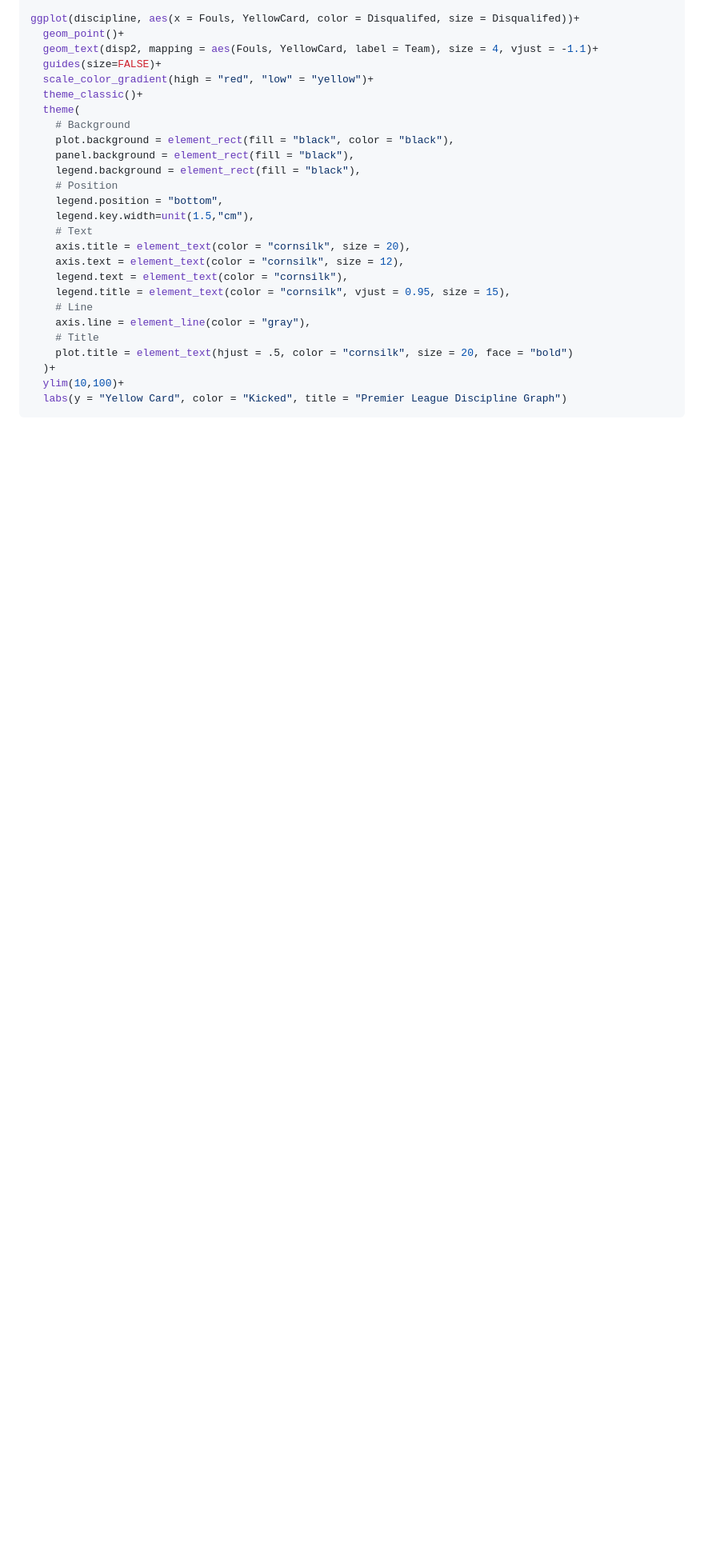
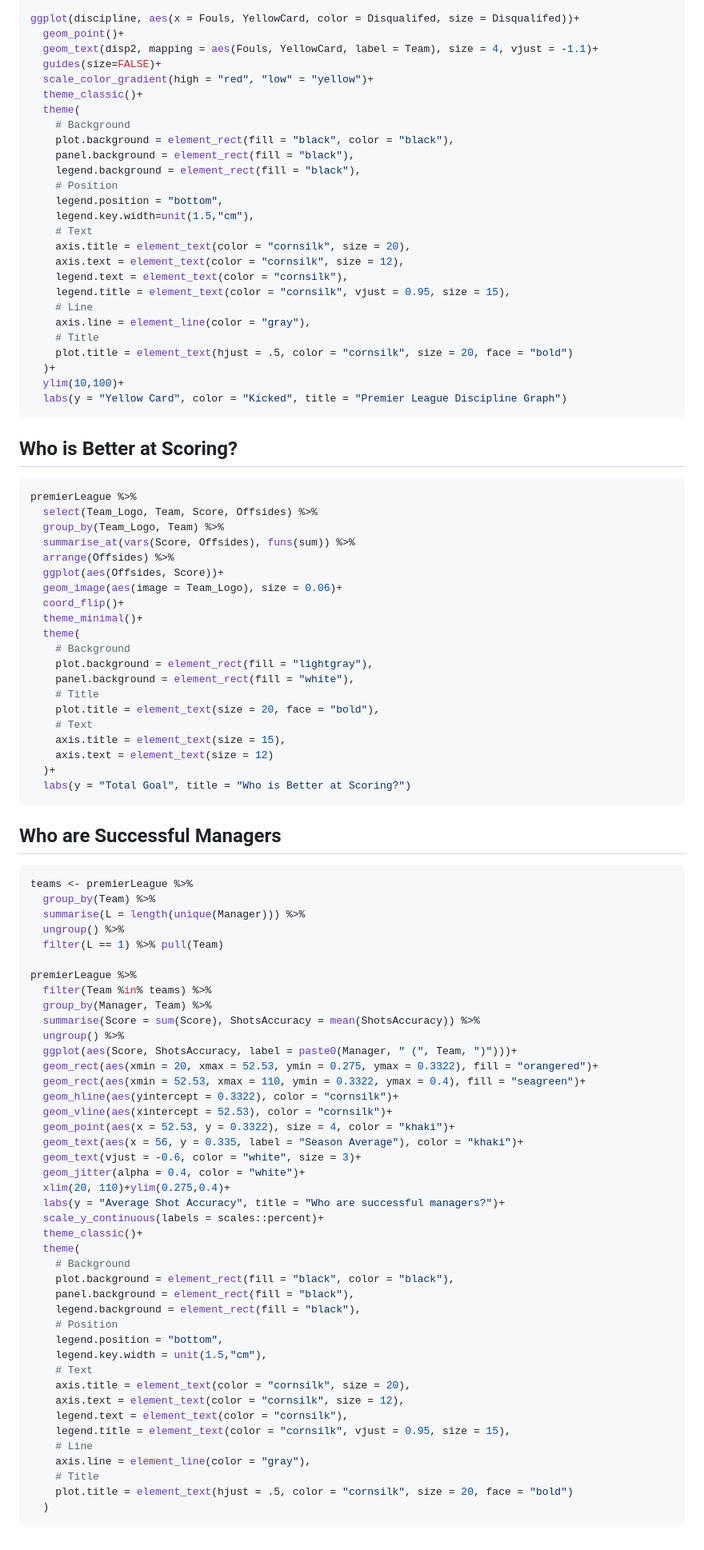
Before and after one commit to eturba/Premier-League-19-20-data-Analysis-Visualization-in-R, a Markdown page: README.md, the part around the change. Shown at 80% size. Rendered like a GitHub page; blank space fills up the shorter version.

````diff
--- a/README.md
+++ b/README.md
@@ -114,3 +114,73 @@ ggplot(discipline, aes(x = Fouls, YellowCard, color = Disqualifed, size = Disqua
   ylim(10,100)+
   labs(y = "Yellow Card", color = "Kicked", title = "Premier League Discipline Graph")
 ```
+
+## Who is Better at Scoring?
+```R
+premierLeague %>%
+  select(Team_Logo, Team, Score, Offsides) %>%
+  group_by(Team_Logo, Team) %>%
+  summarise_at(vars(Score, Offsides), funs(sum)) %>%
+  arrange(Offsides) %>%
+  ggplot(aes(Offsides, Score))+
+  geom_image(aes(image = Team_Logo), size = 0.06)+
+  coord_flip()+
+  theme_minimal()+
+  theme(
+    # Background
+    plot.background = element_rect(fill = "lightgray"),
+    panel.background = element_rect(fill = "white"),
+    # Title
+    plot.title = element_text(size = 20, face = "bold"),
+    # Text
+    axis.title = element_text(size = 15),
+    axis.text = element_text(size = 12)
+  )+
+  labs(y = "Total Goal", title = "Who is Better at Scoring?")
+```
+
+## Who are Successful Managers
+```R
+teams <- premierLeague %>%
+  group_by(Team) %>%
+  summarise(L = length(unique(Manager))) %>%
+  ungroup() %>%
+  filter(L == 1) %>% pull(Team)
+
+premierLeague %>%
+  filter(Team %in% teams) %>%
+  group_by(Manager, Team) %>%
+  summarise(Score = sum(Score), ShotsAccuracy = mean(ShotsAccuracy)) %>%
+  ungroup() %>%
+  ggplot(aes(Score, ShotsAccuracy, label = paste0(Manager, " (", Team, ")")))+
+  geom_rect(aes(xmin = 20, xmax = 52.53, ymin = 0.275, ymax = 0.3322), fill = "orangered")+
+  geom_rect(aes(xmin = 52.53, xmax = 110, ymin = 0.3322, ymax = 0.4), fill = "seagreen")+
+  geom_hline(aes(yintercept = 0.3322), color = "cornsilk")+
+  geom_vline(aes(xintercept = 52.53), color = "cornsilk")+
+  geom_point(aes(x = 52.53, y = 0.3322), size = 4, color = "khaki")+
+  geom_text(aes(x = 56, y = 0.335, label = "Season Average"), color = "khaki")+
+  geom_text(vjust = -0.6, color = "white", size = 3)+
+  geom_jitter(alpha = 0.4, color = "white")+
+  xlim(20, 110)+ylim(0.275,0.4)+
+  labs(y = "Average Shot Accuracy", title = "Who are successful managers?")+
+  scale_y_continuous(labels = scales::percent)+
+  theme_classic()+
+  theme(
+    # Background
+    plot.background = element_rect(fill = "black", color = "black"),
+    panel.background = element_rect(fill = "black"),
+    legend.background = element_rect(fill = "black"),
+    # Position
+    legend.position = "bottom",
+    legend.key.width = unit(1.5,"cm"),
+    # Text
+    axis.title = element_text(color = "cornsilk", size = 20),
+    axis.text = element_text(color = "cornsilk", size = 12),
+    legend.text = element_text(color = "cornsilk"),
+    legend.title = element_text(color = "cornsilk", vjust = 0.95, size = 15),
+    # Line
+    axis.line = element_line(color = "gray"),
+    # Title
+    plot.title = element_text(hjust = .5, color = "cornsilk", size = 20, face = "bold")
+  )
+```
````
